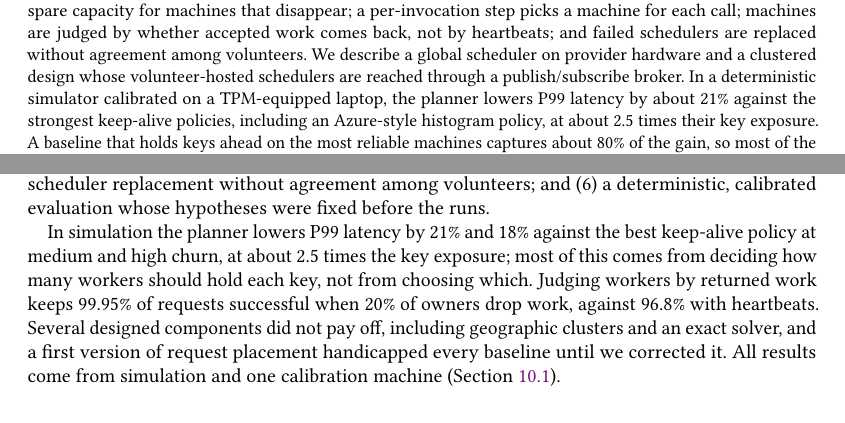
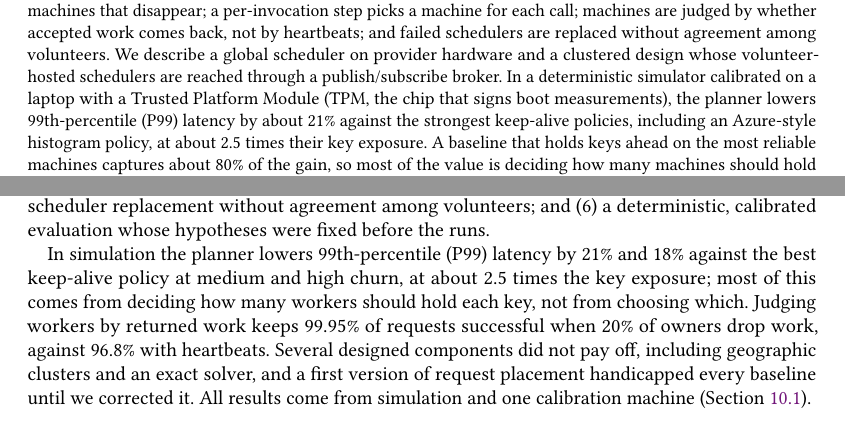
Before and after one commit to aalhadsawane/VOSS, a LaTeX paper (manuscript/main.tex, which reads manuscript/sections/intro.tex): two parts of pages 1 and 2 of 21, joined at a grey line, cut so that both start at the same text. Compiled offline with pdfLaTeX.

Commit message:
Draft 13: define P99/TPM at first use, README, PDF
Co-Authored-By: Claude Sonnet 5.5 <noreply@anthropic.com>
Claude-Session: https://claude.ai/code/session_01JprzBEqCMcf4VoN8TnoW93

```diff
--- a/manuscript/main.tex
+++ b/manuscript/main.tex
@@ -44,7 +44,7 @@ capacity for machines that disappear; a per-invocation step picks a machine for
 accepted work comes back, not by heartbeats; and failed schedulers are replaced without agreement among volunteers. We describe
 a global scheduler on provider hardware and a clustered design whose volunteer-hosted schedulers are reached through a
 publish/subscribe broker.
-In a deterministic simulator calibrated on a TPM-equipped laptop, the planner lowers P99 latency by about
+In a deterministic simulator calibrated on a laptop with a Trusted Platform Module (TPM, the chip that signs boot measurements), the planner lowers 99th-percentile (P99) latency by about
 \RfourDecompGreedyMed\% against the strongest keep-alive policies, including an Azure-style histogram policy, at about 2.5 times their key
 exposure. A baseline that holds keys ahead on the most reliable machines captures about \RfourDecompShareMed\% of the gain, so most of the value is
 deciding how many machines should hold each key. Several designed components did not pay off, and we report those too.
--- a/manuscript/sections/intro.tex
+++ b/manuscript/sections/intro.tex
@@ -51,7 +51,7 @@ baseline that holds keys ahead on the most reliable machines, with an honest acc
 (5)~failure detection and scheduler replacement without agreement among volunteers; and
 (6)~a deterministic, calibrated evaluation whose hypotheses were fixed before the runs.
 
-In simulation the planner lowers P99 latency by \RfourDecompGreedyMed\% and \RfourDecompGreedyHigh\% against the best keep-alive policy at medium and high churn, at about 2.5
+In simulation the planner lowers 99th-percentile (P99) latency by \RfourDecompGreedyMed\% and \RfourDecompGreedyHigh\% against the best keep-alive policy at medium and high churn, at about 2.5
 times the key exposure; most of this comes from deciding how many workers should hold each key, not from choosing which.
 Judging workers by returned work keeps \VossSuccAlpha\% of requests successful when 20\% of owners drop work, against \HbSuccAlpha\% with
 heartbeats. Several designed components did not pay off, including geographic clusters and an exact solver, and a first version
```
Also changed, not shown: manuscript/README.md, manuscript/draft/voss-draft13.pdf (added).
